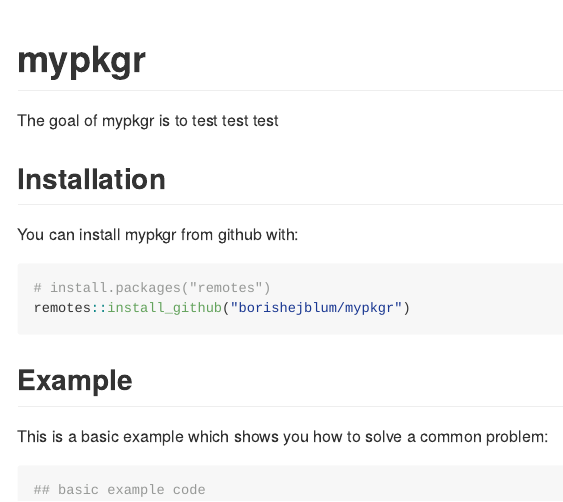
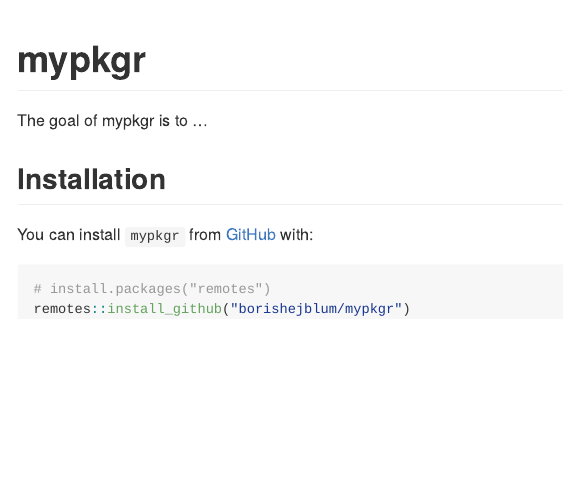
Before and after one commit to borishejblum/mypkgr, an R Markdown document (README.Rmd): the page in a window 1100 px wide, from its top. The pictures show the output file README.md that the author committed with the source, drawn offline in the style of GitHub; badge pictures from the web are left out.

Commit message:
passing check class 2022

````diff
--- a/README.Rmd
+++ b/README.Rmd
@@ -4,35 +4,28 @@
 
 <!-- README.md is generated from README.Rmd. Please edit that file -->
 
-<!-- badges: start -->
-[![R-CMD-check](https://github.com/borishejblum/mypkgr/actions/workflows/R-CMD-check.yaml/badge.svg)](https://github.com/borishejblum/mypkgr/actions/workflows/R-CMD-check.yaml)
-<!-- badges: end -->
-
-```{r, echo = FALSE}
+```{r, include = FALSE}
 knitr::opts_chunk$set(
   collapse = TRUE,
   comment = "#>",
-  fig.path = "README-"
+  fig.path = "man/figures/README-",
+  out.width = "100%"
 )
 ```
 
 # mypkgr
 
-The goal of mypkgr is to test test test
+<!-- badges: start -->
+[![R-CMD-check](https://github.com/borishejblum/mypkgr/actions/workflows/R-CMD-check.yaml/badge.svg)](https://github.com/borishejblum/mypkgr/actions/workflows/R-CMD-check.yaml)
+<!-- badges: end -->
+
+The goal of mypkgr is to ...
 
 ## Installation
 
-You can install mypkgr from github with:
+You can install `mypkgr` from [GitHub](https://github.com/) with:
 
-```{r gh-installation, eval = FALSE}
+``` r
 # install.packages("remotes")
 remotes::install_github("borishejblum/mypkgr")
 ```
-
-## Example
-
-This is a basic example which shows you how to solve a common problem:
-
-```{r example}
-## basic example code
-```
````
Also changed, not shown: README.md, 2 other files.
